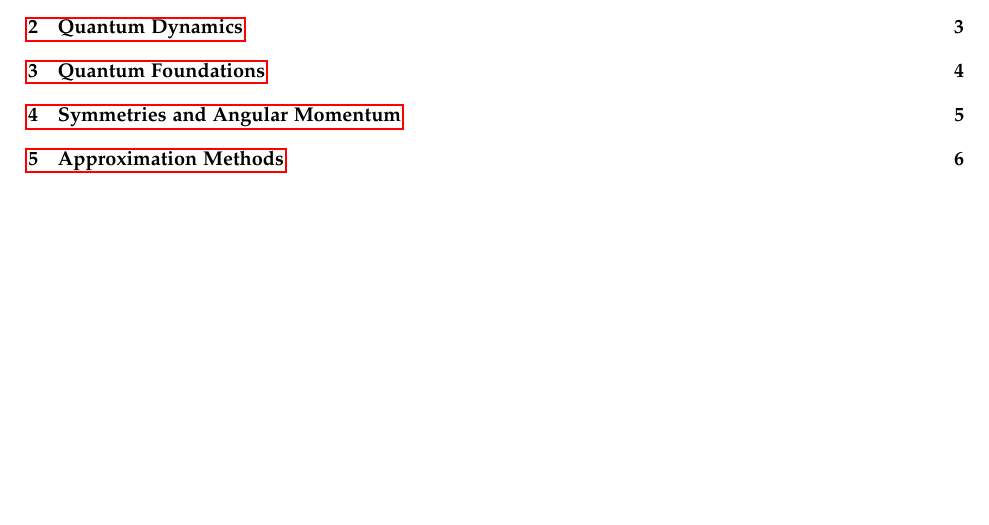
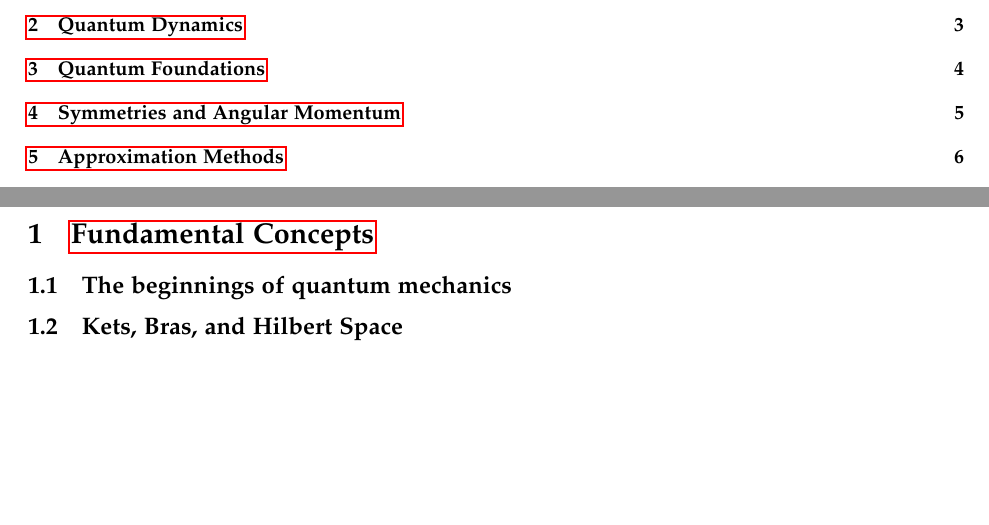
Before and after one commit to RioWeil/PHYS402-notes, a LaTeX document (notes.tex, which reads Sections/sec1.tex): part of page 1 of 6 before the commit and two parts of pages 1 and 2 of 6 after it, the two joined at a grey line, cut so that both start at the same text, the shorter picture padded with empty space. Compiled offline with pdfLaTeX.

```diff
--- a/Sections/sec1.tex
+++ b/Sections/sec1.tex
@@ -1 +1,4 @@
 \section[Fundamental Concepts]{\hyperlink{toc}{Fundamental Concepts}}
+\subsection{The beginnings of quantum mechanics}
+
+\subsection{Kets, Bras, and Hilbert Space}
```
